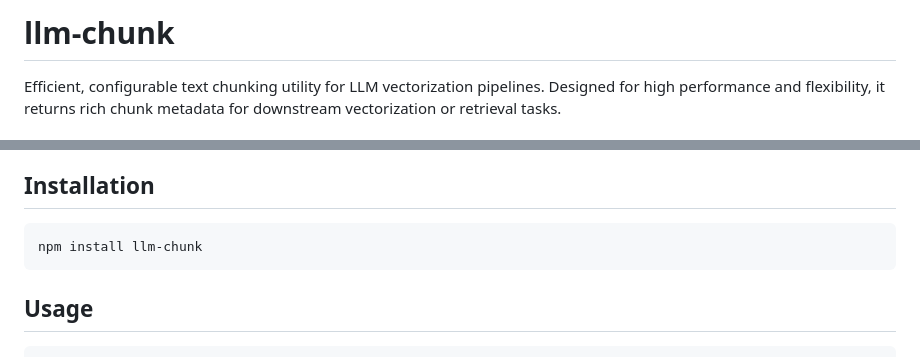
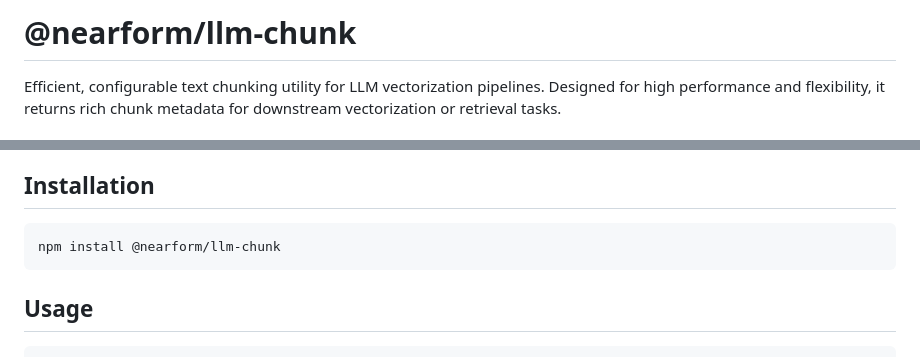
Before and after one commit to nearform/llm-splitter, a Markdown page: README.md, 2 parts joined by grey strips. Drawn GitHub-style.

Commit message:
feat: docs

````diff
--- a/README.md
+++ b/README.md
@@ -1,4 +1,4 @@
-# llm-chunk
+# @nearform/llm-chunk
 
 Efficient, configurable text chunking utility for LLM vectorization pipelines. Designed for high performance and flexibility, it returns rich chunk metadata for downstream vectorization or retrieval tasks.
 
@@ -14,7 +14,7 @@ Efficient, configurable text chunking utility for LLM vectorization pipelines. D
 ## Installation
 
 ```bash
-npm install llm-chunk
+npm install @nearform/llm-chunk
 ```
 
 ## Usage
````
